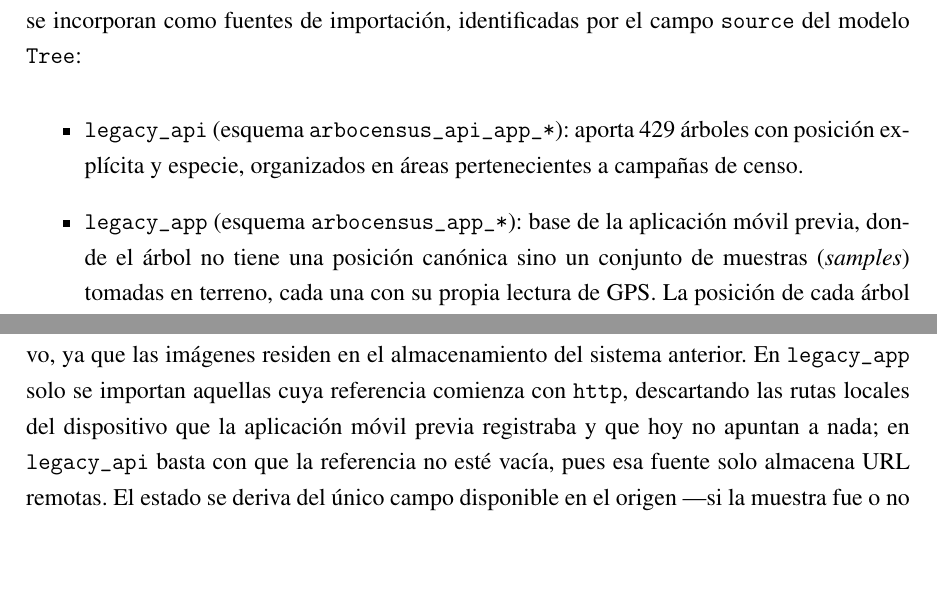
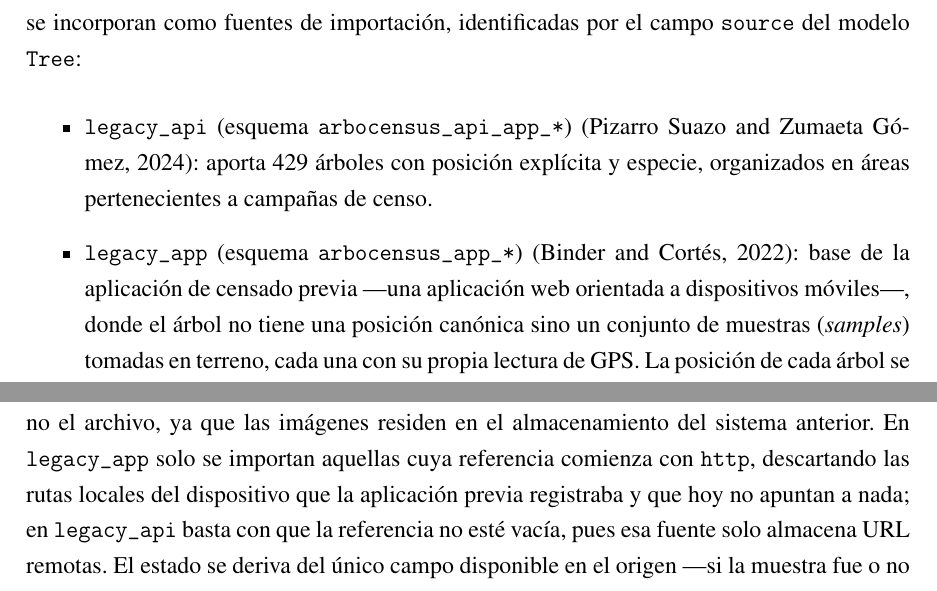
Before and after one commit to AlbertoZuiga/arbocensus, a LaTeX thesis (docs/thesis/main.tex, which reads docs/thesis/secciones/02-diseno.tex): two parts of pages 19 and 23 of 53, joined at a grey line, cut so that both start at the same text, the shorter picture padded with empty space. Compiled offline with pdfLaTeX.

Commit message:
docs(thesis): attribute legacy sources to prior iterations
Co-Authored-By: Claude Fable 5 <noreply@anthropic.com>

```diff
--- a/docs/thesis/secciones/02-diseno.tex
+++ b/docs/thesis/secciones/02-diseno.tex
@@ -427,11 +427,14 @@ campañas previas. Ambas se incorporan como fuentes de importación, identificad
 el campo \texttt{source} del modelo \texttt{Tree}:
 
 \begin{itemize}
-  \item \texttt{legacy\_api} (esquema \texttt{arbocensus\_api\_app\_*}): aporta
+  \item \texttt{legacy\_api} (esquema \texttt{arbocensus\_api\_app\_*})
+        \citep{pizarro-zumaeta2024}: aporta
         $429$ árboles con posición explícita y especie, organizados en áreas
         pertenecientes a campañas de censo.
-  \item \texttt{legacy\_app} (esquema \texttt{arbocensus\_app\_*}): base de la
-        aplicación móvil previa, donde el árbol no tiene una posición canónica sino
+  \item \texttt{legacy\_app} (esquema \texttt{arbocensus\_app\_*})
+        \citep{binder-cortes2022}: base de la
+        aplicación de censado previa ---una aplicación web orientada a dispositivos
+        móviles---, donde el árbol no tiene una posición canónica sino
         un conjunto de muestras (\textit{samples}) tomadas en terreno, cada una con
         su propia lectura de GPS. La posición de cada árbol se reconstruye como la
         mediana de las latitudes y longitudes de sus muestras, agrupadas por
@@ -584,7 +587,7 @@ través del código QR físico adherido al árbol. En cuanto a las fotografías
 históricas, se conserva su URL (campo \texttt{photo\_url}) y no el archivo, ya que
 las imágenes residen en el almacenamiento del sistema anterior. En \texttt{legacy\_app}
 solo se importan aquellas cuya referencia comienza con \texttt{http}, descartando las
-rutas locales del dispositivo que la aplicación móvil previa registraba y que hoy no
+rutas locales del dispositivo que la aplicación previa registraba y que hoy no
 apuntan a nada; en \texttt{legacy\_api} basta con que la referencia no esté vacía, pues
 esa fuente solo almacena URL remotas.
 El estado se deriva del único campo disponible en el origen ---si la muestra fue o no
```
